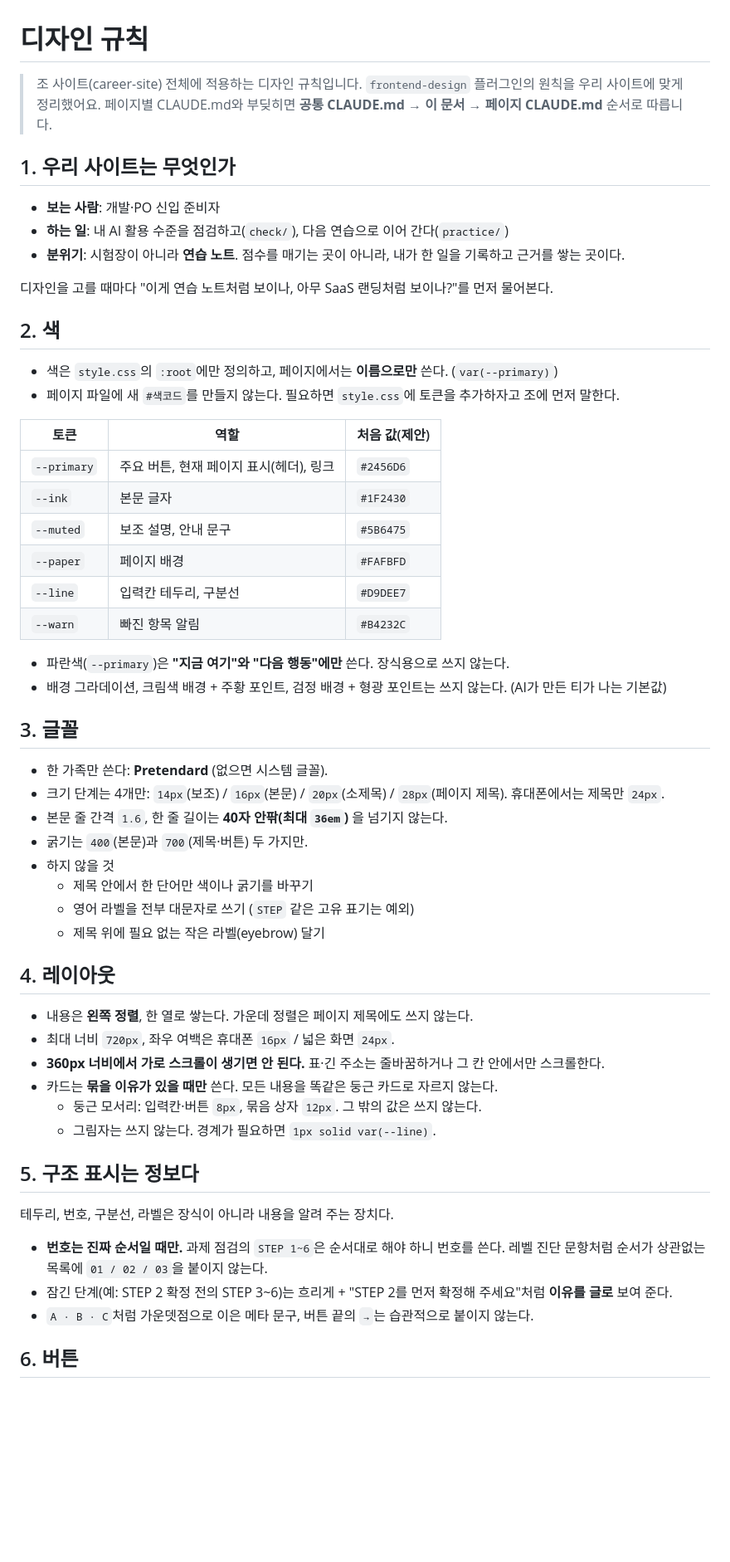
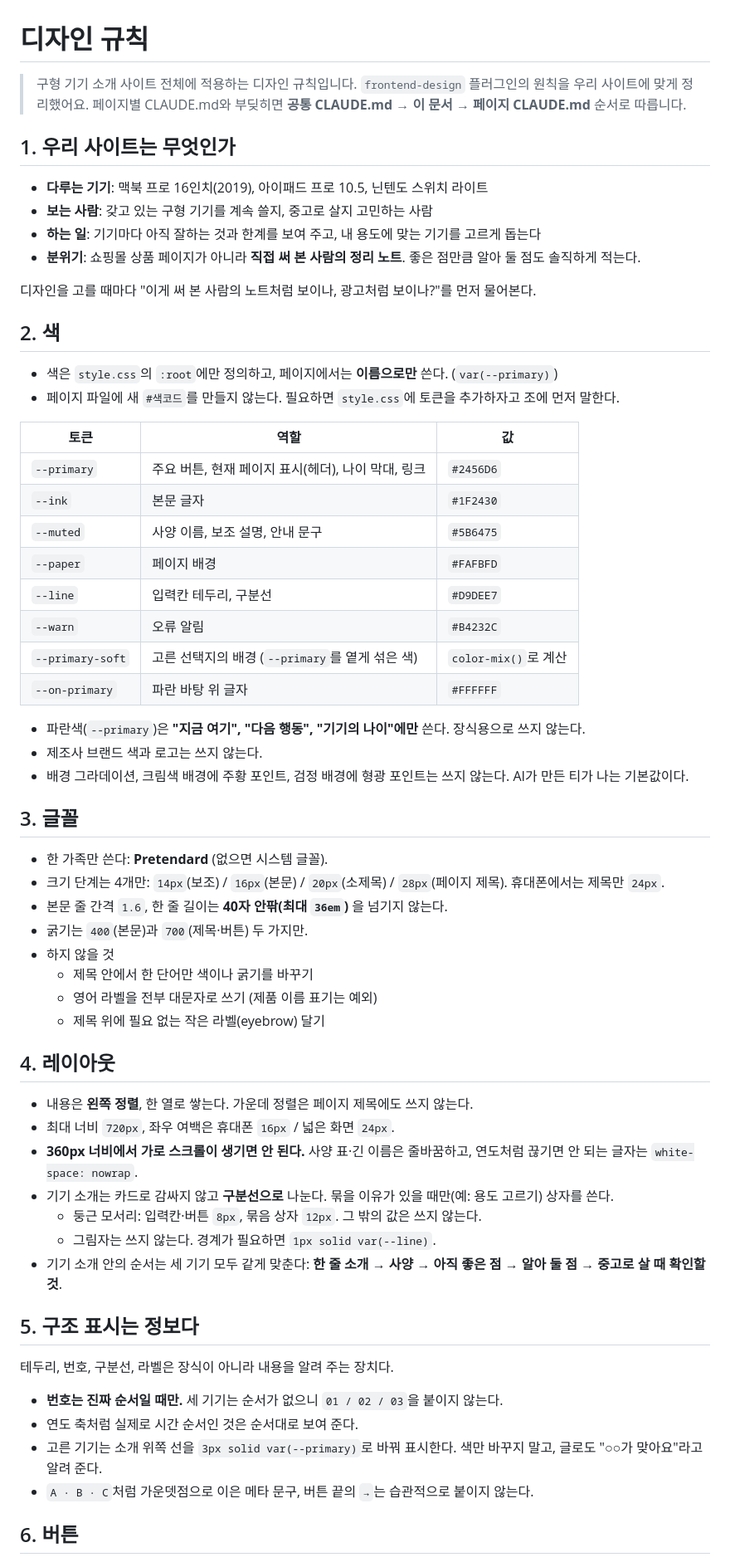
Before and after one commit to sykblue/hell, a Markdown page: 디자인_규칙.md, the part around one of its changes. Shown at 83% size. Rendered like a GitHub page; blank space fills up the shorter version.

```diff
--- a/디자인_규칙.md
+++ b/디자인_규칙.md
@@ -1,33 +1,37 @@
 # 디자인 규칙
 
-> 조 사이트(career-site) 전체에 적용하는 디자인 규칙입니다.
+> 구형 기기 소개 사이트 전체에 적용하는 디자인 규칙입니다.
 > `frontend-design` 플러그인의 원칙을 우리 사이트에 맞게 정리했어요.
 > 페이지별 CLAUDE.md와 부딪히면 **공통 CLAUDE.md → 이 문서 → 페이지 CLAUDE.md** 순서로 따릅니다.
 
 ## 1. 우리 사이트는 무엇인가
 
-- **보는 사람**: 개발·PO 신입 준비자
-- **하는 일**: 내 AI 활용 수준을 점검하고(`check/`), 다음 연습으로 이어 간다(`practice/`)
-- **분위기**: 시험장이 아니라 **연습 노트**. 점수를 매기는 곳이 아니라, 내가 한 일을 기록하고 근거를 쌓는 곳이다.
+- **다루는 기기**: 맥북 프로 16인치(2019), 아이패드 프로 10.5, 닌텐도 스위치 라이트
+- **보는 사람**: 갖고 있는 구형 기기를 계속 쓸지, 중고로 살지 고민하는 사람
+- **하는 일**: 기기마다 아직 잘하는 것과 한계를 보여 주고, 내 용도에 맞는 기기를 고르게 돕는다
+- **분위기**: 쇼핑몰 상품 페이지가 아니라 **직접 써 본 사람의 정리 노트**. 좋은 점만큼 알아 둘 점도 솔직하게 적는다.
 
-디자인을 고를 때마다 "이게 연습 노트처럼 보이나, 아무 SaaS 랜딩처럼 보이나?"를 먼저 물어본다.
+디자인을 고를 때마다 "이게 써 본 사람의 노트처럼 보이나, 광고처럼 보이나?"를 먼저 물어본다.
 
 ## 2. 색
 
 - 색은 `style.css`의 `:root`에만 정의하고, 페이지에서는 **이름으로만** 쓴다. (`var(--primary)`)
 - 페이지 파일에 새 `#색코드`를 만들지 않는다. 필요하면 `style.css`에 토큰을 추가하자고 조에 먼저 말한다.
 
-| 토큰 | 역할 | 처음 값(제안) |
+| 토큰 | 역할 | 값 |
 |---|---|---|
-| `--primary` | 주요 버튼, 현재 페이지 표시(헤더), 링크 | `#2456D6` |
+| `--primary` | 주요 버튼, 현재 페이지 표시(헤더), 나이 막대, 링크 | `#2456D6` |
 | `--ink` | 본문 글자 | `#1F2430` |
-| `--muted` | 보조 설명, 안내 문구 | `#5B6475` |
+| `--muted` | 사양 이름, 보조 설명, 안내 문구 | `#5B6475` |
 | `--paper` | 페이지 배경 | `#FAFBFD` |
 | `--line` | 입력칸 테두리, 구분선 | `#D9DEE7` |
-| `--warn` | 빠진 항목 알림 | `#B4232C` |
+| `--warn` | 오류 알림 | `#B4232C` |
+| `--primary-soft` | 고른 선택지의 배경 (`--primary`를 옅게 섞은 색) | `color-mix()`로 계산 |
+| `--on-primary` | 파란 바탕 위 글자 | `#FFFFFF` |
 
-- 파란색(`--primary`)은 **"지금 여기"와 "다음 행동"에만** 쓴다. 장식용으로 쓰지 않는다.
-- 배경 그라데이션, 크림색 배경 + 주황 포인트, 검정 배경 + 형광 포인트는 쓰지 않는다. (AI가 만든 티가 나는 기본값)
+- 파란색(`--primary`)은 **"지금 여기", "다음 행동", "기기의 나이"에만** 쓴다. 장식용으로 쓰지 않는다.
+- 제조사 브랜드 색과 로고는 쓰지 않는다.
+- 배경 그라데이션, 크림색 배경에 주황 포인트, 검정 배경에 형광 포인트는 쓰지 않는다. AI가 만든 티가 나는 기본값이다.
 
 ## 3. 글꼴
 
@@ -37,24 +41,26 @@
 - 굵기는 `400`(본문)과 `700`(제목·버튼) 두 가지만.
 - 하지 않을 것
   - 제목 안에서 한 단어만 색이나 굵기를 바꾸기
-  - 영어 라벨을 전부 대문자로 쓰기 (`STEP` 같은 고유 표기는 예외)
+  - 영어 라벨을 전부 대문자로 쓰기 (제품 이름 표기는 예외)
   - 제목 위에 필요 없는 작은 라벨(eyebrow) 달기
 
 ## 4. 레이아웃
 
 - 내용은 **왼쪽 정렬**, 한 열로 쌓는다. 가운데 정렬은 페이지 제목에도 쓰지 않는다.
 - 최대 너비 `720px`, 좌우 여백은 휴대폰 `16px` / 넓은 화면 `24px`.
-- **360px 너비에서 가로 스크롤이 생기면 안 된다.** 표·긴 주소는 줄바꿈하거나 그 칸 안에서만 스크롤한다.
-- 카드는 **묶을 이유가 있을 때만** 쓴다. 모든 내용을 똑같은 둥근 카드로 자르지 않는다.
+- **360px 너비에서 가로 스크롤이 생기면 안 된다.** 사양 표·긴 이름은 줄바꿈하고, 연도처럼 끊기면 안 되는 글자는 `white-space: nowrap`.
+- 기기 소개는 카드로 감싸지 않고 **구분선으로** 나눈다. 묶을 이유가 있을 때만(예: 용도 고르기) 상자를 쓴다.
   - 둥근 모서리: 입력칸·버튼 `8px`, 묶음 상자 `12px`. 그 밖의 값은 쓰지 않는다.
   - 그림자는 쓰지 않는다. 경계가 필요하면 `1px solid var(--line)`.
+- 기기 소개 안의 순서는 세 기기 모두 같게 맞춘다: **한 줄 소개 → 사양 → 아직 좋은 점 → 알아 둘 점 → 중고로 살 때 확인할 것**.
 
 ## 5. 구조 표시는 정보다
 
 테두리, 번호, 구분선, 라벨은 장식이 아니라 내용을 알려 주는 장치다.
 
-- **번호는 진짜 순서일 때만.** 과제 점검의 `STEP 1~6`은 순서대로 해야 하니 번호를 쓴다. 레벨 진단 문항처럼 순서가 상관없는 목록에 `01 / 02 / 03`을 붙이지 않는다.
-- 잠긴 단계(예: STEP 2 확정 전의 STEP 3~6)는 흐리게 + "STEP 2를 먼저 확정해 주세요"처럼 **이유를 글로** 보여 준다.
+- **번호는 진짜 순서일 때만.** 세 기기는 순서가 없으니 `01 / 02 / 03`을 붙이지 않는다.
+- 연도 축처럼 실제로 시간 순서인 것은 순서대로 보여 준다.
+- 고른 기기는 소개 위쪽 선을 `3px solid var(--primary)`로 바꿔 표시한다. 색만 바꾸지 말고, 글로도 "○○가 맞아요"라고 알려 준다.
 - `A · B · C`처럼 가운뎃점으로 이은 메타 문구, 버튼 끝의 `→`는 습관적으로 붙이지 않는다.
 
 ## 6. 버튼
```
Also changed, not shown: other parts of 디자인_규칙.md (+18 -17 lines).
